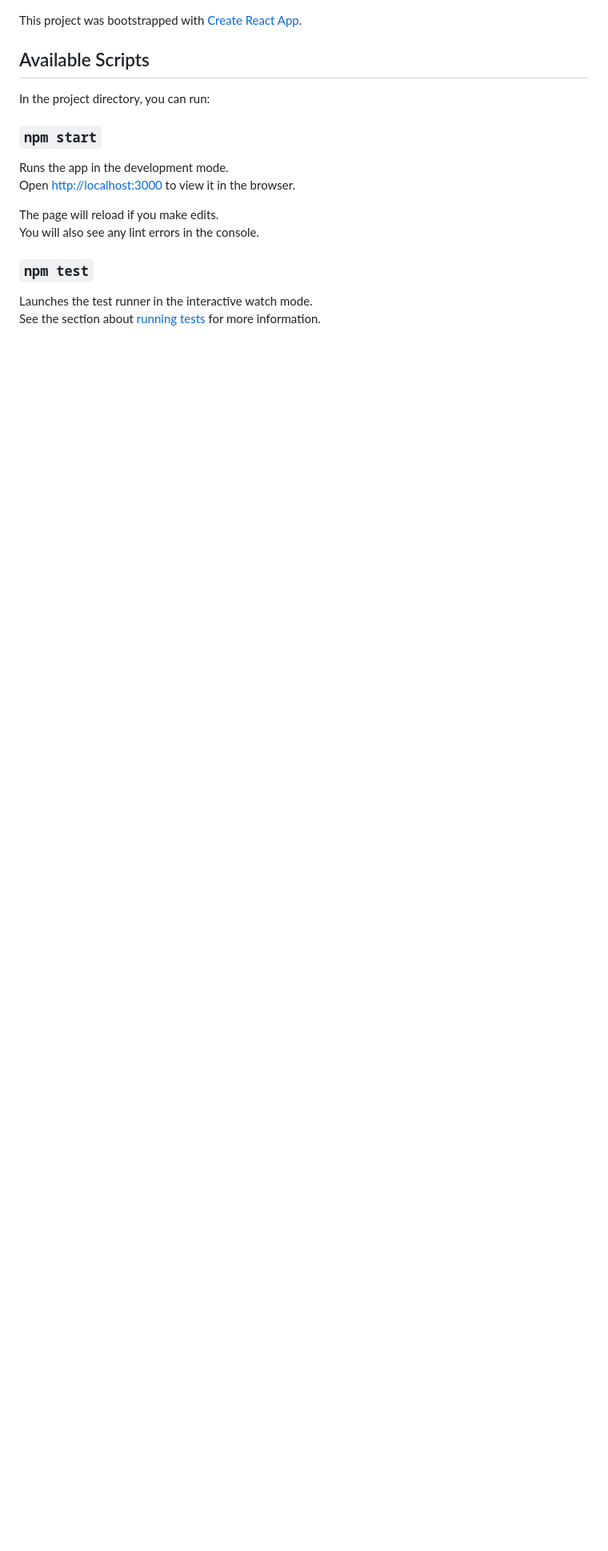
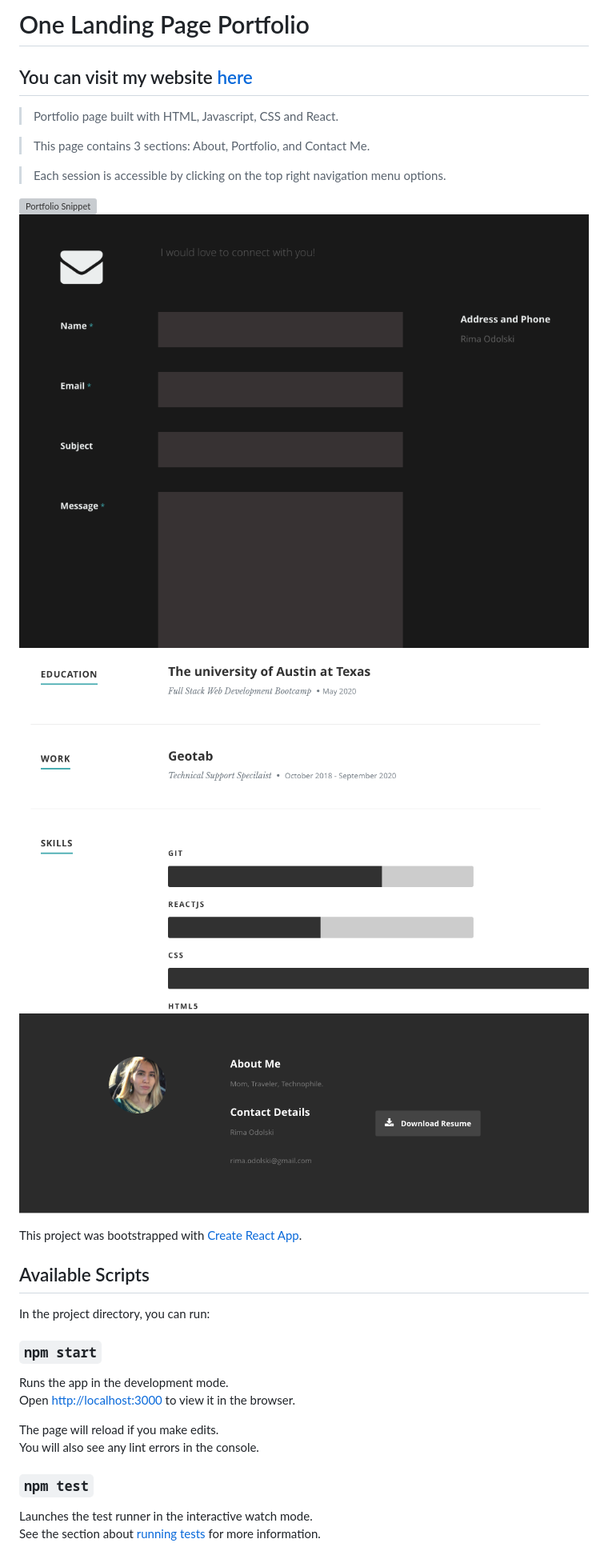
Before and after one commit to RimaOdolski/PortfolioReact, a Markdown page: README.md, the part around the change. Shown at 80% size. Rendered like a GitHub page; pictures changed too: snippet2.png (added), snippet3.png (added), snippet4.png (added); blank space fills up the shorter version; grey boxes are pictures that could not be loaded.

```diff
--- a/README.md
+++ b/README.md
@@ -1,3 +1,23 @@
+# One Landing Page Portfolio
+## You can visit my website [here](hhttps://rimaodolski.github.io/PortfolioReact/)
+> Portfolio page built with HTML, Javascript, CSS and React.
+
+> This page contains 3 sections: About, Portfolio, and Contact Me.
+
+> Each session is accessible by clicking on the top right navigation menu options.
+
+
+![Portfolio Snippet](snippet1.png)
+![Portfolio Snippet](snippet2.png)
+![Portfolio Snippet](snippet3.png)
+![Portfolio Snippet](snippet4.png)
+
+
+
+
+
+
+
 This project was bootstrapped with [Create React App](https://github.com/facebook/create-react-app).
 
 ## Available Scripts
```
Also changed, not shown: 2 other files.
